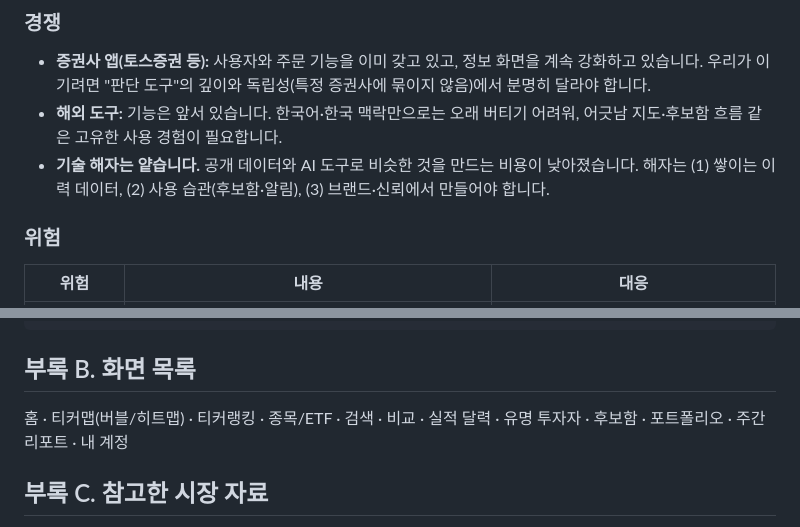
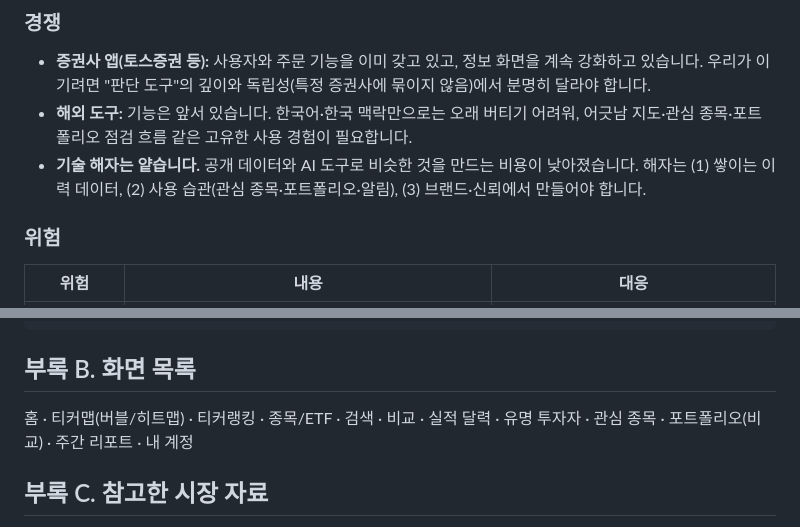
Before and after one commit to flytothejy/market-data, a Markdown page: pitch/tickermap-pitch.md, 2 parts joined by grey strips. GitHub-like rendering.

````diff
--- a/pitch/tickermap-pitch.md
+++ b/pitch/tickermap-pitch.md
@@ -105,8 +105,8 @@
 
 ### 경쟁
 - **증권사 앱(토스증권 등):** 사용자와 주문 기능을 이미 갖고 있고, 정보 화면을 계속 강화하고 있습니다. 우리가 이기려면 "판단 도구"의 깊이와 독립성(특정 증권사에 묶이지 않음)에서 분명히 달라야 합니다.
-- **해외 도구:** 기능은 앞서 있습니다. 한국어·한국 맥락만으로는 오래 버티기 어려워, 어긋남 지도·후보함 흐름 같은 고유한 사용 경험이 필요합니다.
-- **기술 해자는 얕습니다.** 공개 데이터와 AI 도구로 비슷한 것을 만드는 비용이 낮아졌습니다. 해자는 (1) 쌓이는 이력 데이터, (2) 사용 습관(후보함·알림), (3) 브랜드·신뢰에서 만들어야 합니다.
+- **해외 도구:** 기능은 앞서 있습니다. 한국어·한국 맥락만으로는 오래 버티기 어려워, 어긋남 지도·관심 종목·포트폴리오 점검 흐름 같은 고유한 사용 경험이 필요합니다.
+- **기술 해자는 얕습니다.** 공개 데이터와 AI 도구로 비슷한 것을 만드는 비용이 낮아졌습니다. 해자는 (1) 쌓이는 이력 데이터, (2) 사용 습관(관심 종목·포트폴리오·알림), (3) 브랜드·신뢰에서 만들어야 합니다.
 
 ### 위험
 | 위험 | 내용 | 대응 |
@@ -176,7 +183,7 @@ API·계정 (Cloudflare Workers + D1, api.tickermap.kr)
 ```
 
 ## 부록 B. 화면 목록
-홈 · 티커맵(버블/히트맵) · 티커랭킹 · 종목/ETF · 검색 · 비교 · 실적 달력 · 유명 투자자 · 후보함 · 포트폴리오 · 주간 리포트 · 내 계정
+홈 · 티커맵(버블/히트맵) · 티커랭킹 · 종목/ETF · 검색 · 비교 · 실적 달력 · 유명 투자자 · 관심 종목 · 포트폴리오(비교) · 주간 리포트 · 내 계정
 
 ## 부록 C. 참고한 시장 자료
 - 헤럴드경제, 「'국장은 불안해' 미국 주식 투자하는 개미들…보관금액 1900억달러 재돌파」, 2026-08-19 (한국예탁결제원 자료 인용) — https://www.heraldk.com/article/2026081902402420461
````
Also changed, not shown: other parts of pitch/tickermap-pitch.md (+16 -9 lines).
